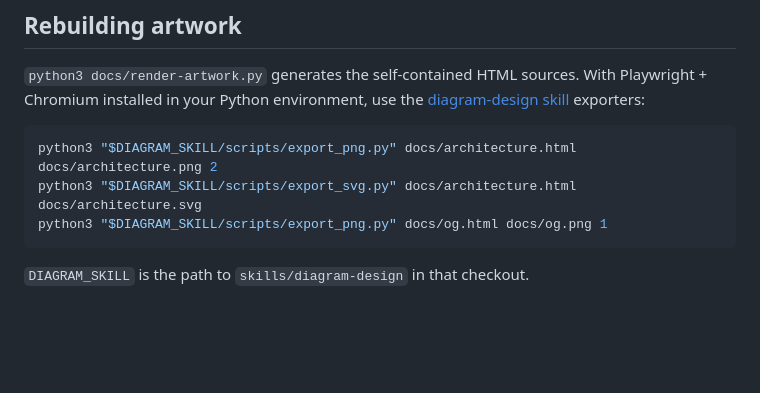
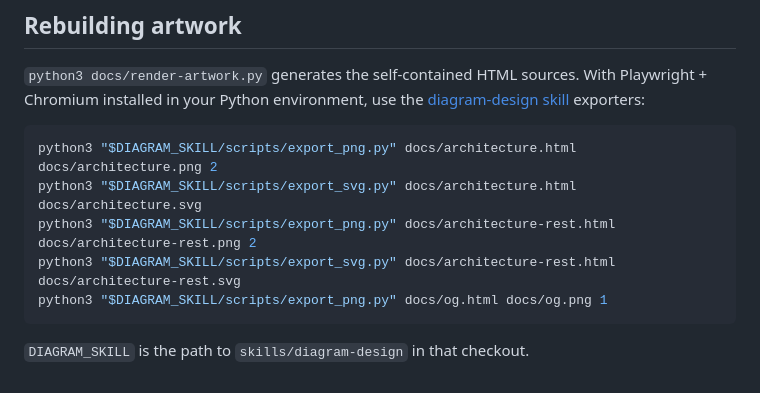
Before and after one commit to focusOtter/auth0-api-gateway-otters, a Markdown page: docs/style-guide.md, the part around the change. Drawn GitHub-style; blank space fills up the shorter version.

````diff
--- a/docs/style-guide.md
+++ b/docs/style-guide.md
@@ -31,6 +31,8 @@ With Playwright + Chromium installed in your Python environment, use the
 ```sh
 python3 "$DIAGRAM_SKILL/scripts/export_png.py" docs/architecture.html docs/architecture.png 2
 python3 "$DIAGRAM_SKILL/scripts/export_svg.py" docs/architecture.html docs/architecture.svg
+python3 "$DIAGRAM_SKILL/scripts/export_png.py" docs/architecture-rest.html docs/architecture-rest.png 2
+python3 "$DIAGRAM_SKILL/scripts/export_svg.py" docs/architecture-rest.html docs/architecture-rest.svg
 python3 "$DIAGRAM_SKILL/scripts/export_png.py" docs/og.html docs/og.png 1
 ```
 
````
Also changed, not shown: README.md (+93 -0 lines), docs/architecture-rest.png (added), 10 other files.
